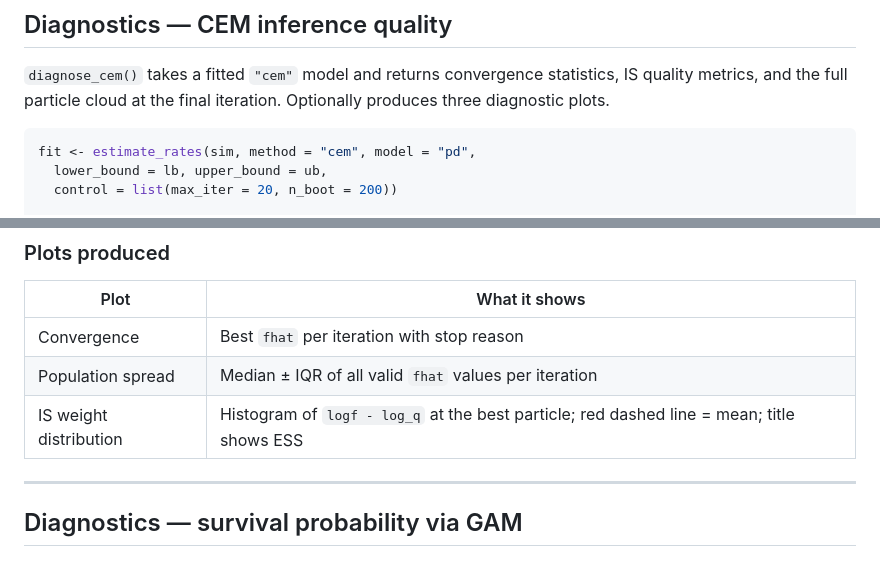
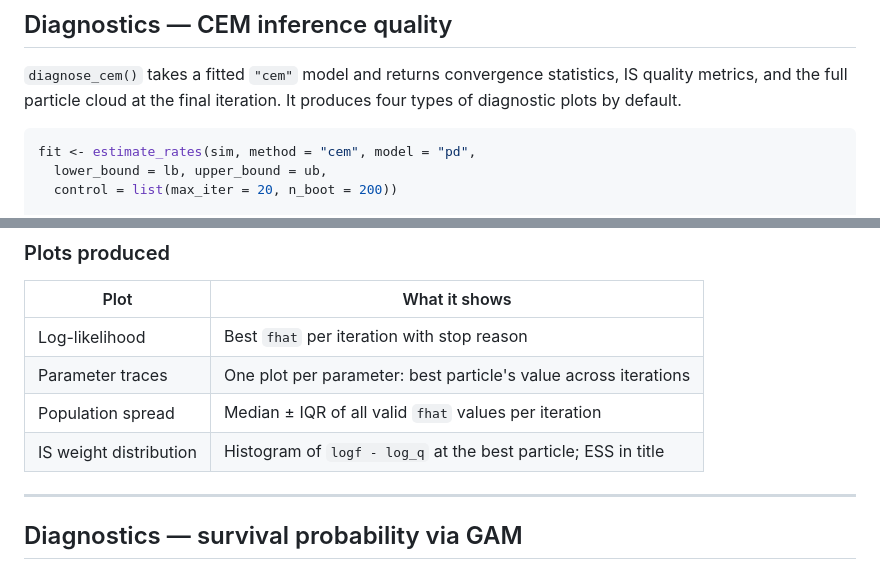
Before and after one commit to franciscorichter/emphasis, a Markdown page: README.md, 2 parts joined by grey strips. Drawn GitHub-style.

````diff
--- a/README.md
+++ b/README.md
@@ -271,7 +383,7 @@ compare_models(CR = fit_cr, DD = fit_dd, PD = fit_pd)
 
 `diagnose_cem()` takes a fitted `"cem"` model and returns convergence
 statistics, IS quality metrics, and the full particle cloud at the final
-iteration. Optionally produces three diagnostic plots.
+iteration. It produces four types of diagnostic plots by default.
 
 ```r
 fit <- estimate_rates(sim, method = "cem", model = "pd",
@@ -298,9 +410,10 @@ diag$best_IS$lw            # IS log-weights for all trees
 
 | Plot | What it shows |
 |------|--------------|
-| Convergence | Best `fhat` per iteration with stop reason |
+| Log-likelihood | Best `fhat` per iteration with stop reason |
+| Parameter traces | One plot per parameter: best particle's value across iterations |
 | Population spread | Median ± IQR of all valid `fhat` values per iteration |
-| IS weight distribution | Histogram of `logf - log_q` at the best particle; red dashed line = mean; title shows ESS |
+| IS weight distribution | Histogram of `logf - log_q` at the best particle; ESS in title |
 
 ---
 
````
Also changed, not shown: other parts of README.md (+123 -11 lines).
